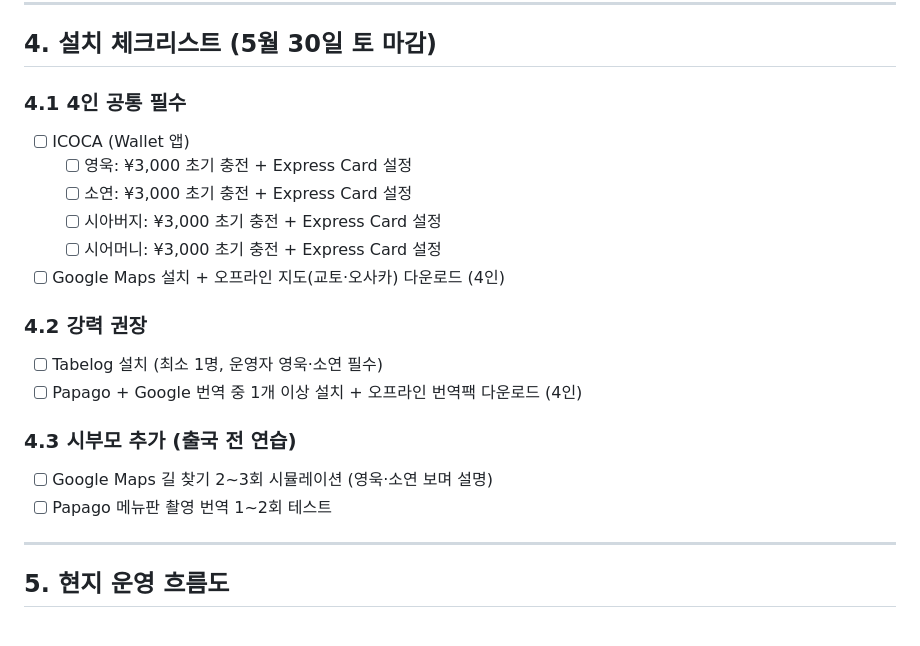
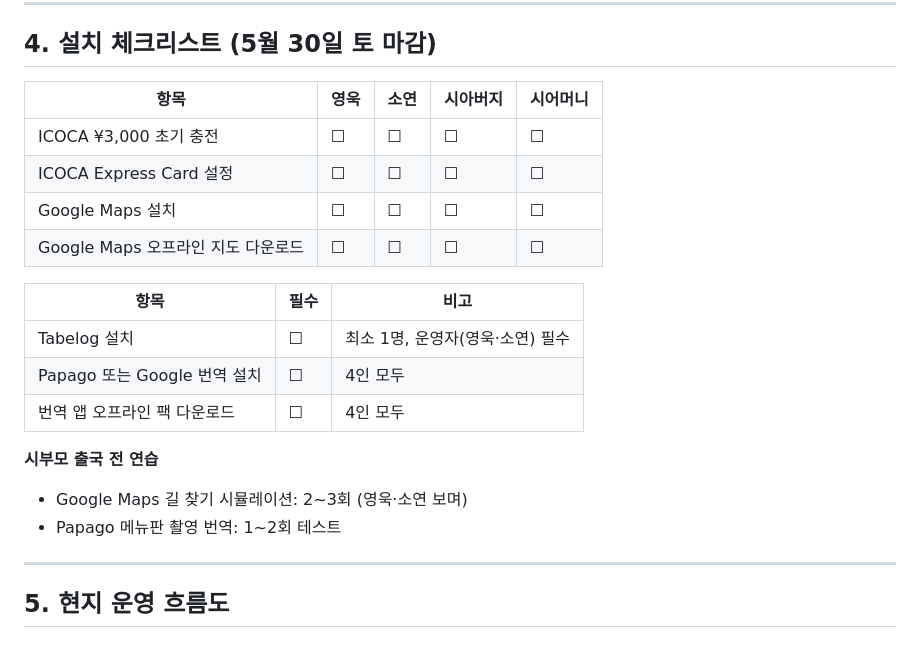
Before and after one commit to ywkim/japan-trip, a Markdown page: docs/essential-iphone-apps.md, the part around the change. GitHub-like rendering.

Commit message:
체크리스트를 표 형식으로 개선
마크다운 체크박스 네스팅 문제 해결:

## 변경사항
- 4인별 체크항목 → 표 형식으로 변경
  · 행: 항목 (ICOCA 충전, Express Card 설정, Maps 설치 등)
  · 열: 영욱, 소연, 시아버지, 시어머니 (각각 ☐ 체크박스)

- 강력 권장 항목 → 별도 표로 구분
  · Tabelog, 번역 앱, 오프라인 팩 다운로드

- 시부모 출국 전 연습 → 텍스트로 단순화

## 개선
- 네스팅 제거 → HTML 렌더링 정상
- 모바일에서 스크롤 불필요하게 간결한 표 형식
- 4인 누구나 자신의 할 일을 명확하게 확인 가능

https://claude.ai/code/session_01QJ1wdqfKAnBMLwpTMGxCy8

```diff
--- a/docs/essential-iphone-apps.md
+++ b/docs/essential-iphone-apps.md
@@ -100,25 +100,22 @@
 
 ## 4. 설치 체크리스트 (5월 30일 토 마감)
 
-### 4.1 4인 공통 필수
+| 항목 | 영욱 | 소연 | 시아버지 | 시어머니 |
+|------|------|------|---------|--------|
+| ICOCA ¥3,000 초기 충전 | ☐ | ☐ | ☐ | ☐ |
+| ICOCA Express Card 설정 | ☐ | ☐ | ☐ | ☐ |
+| Google Maps 설치 | ☐ | ☐ | ☐ | ☐ |
+| Google Maps 오프라인 지도 다운로드 | ☐ | ☐ | ☐ | ☐ |
 
-- [ ] ICOCA (Wallet 앱)
-  - [ ] 영욱: ¥3,000 초기 충전 + Express Card 설정
-  - [ ] 소연: ¥3,000 초기 충전 + Express Card 설정
-  - [ ] 시아버지: ¥3,000 초기 충전 + Express Card 설정
-  - [ ] 시어머니: ¥3,000 초기 충전 + Express Card 설정
+| 항목 | 필수 | 비고 |
+|------|------|------|
+| Tabelog 설치 | ☐ | 최소 1명, 운영자(영욱·소연) 필수 |
+| Papago 또는 Google 번역 설치 | ☐ | 4인 모두 |
+| 번역 앱 오프라인 팩 다운로드 | ☐ | 4인 모두 |
 
-- [ ] Google Maps 설치 + 오프라인 지도(교토·오사카) 다운로드 (4인)
-
-### 4.2 강력 권장
-
-- [ ] Tabelog 설치 (최소 1명, 운영자 영욱·소연 필수)
-- [ ] Papago + Google 번역 중 1개 이상 설치 + 오프라인 번역팩 다운로드 (4인)
-
-### 4.3 시부모 추가 (출국 전 연습)
-
-- [ ] Google Maps 길 찾기 2~3회 시뮬레이션 (영욱·소연 보며 설명)
-- [ ] Papago 메뉴판 촬영 번역 1~2회 테스트
+**시부모 출국 전 연습**
+- Google Maps 길 찾기 시뮬레이션: 2~3회 (영욱·소연 보며)
+- Papago 메뉴판 촬영 번역: 1~2회 테스트
 
 ---
 
```
